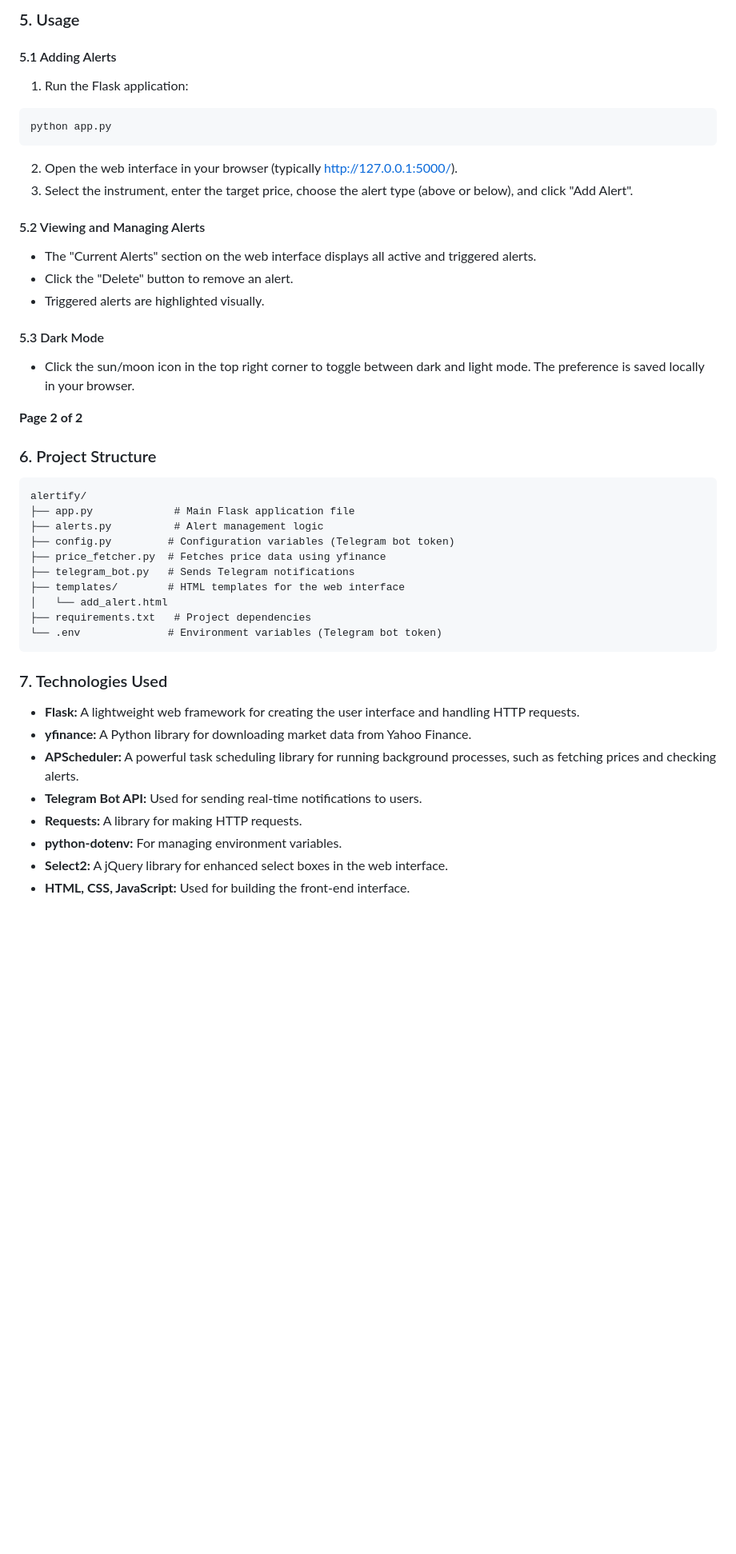
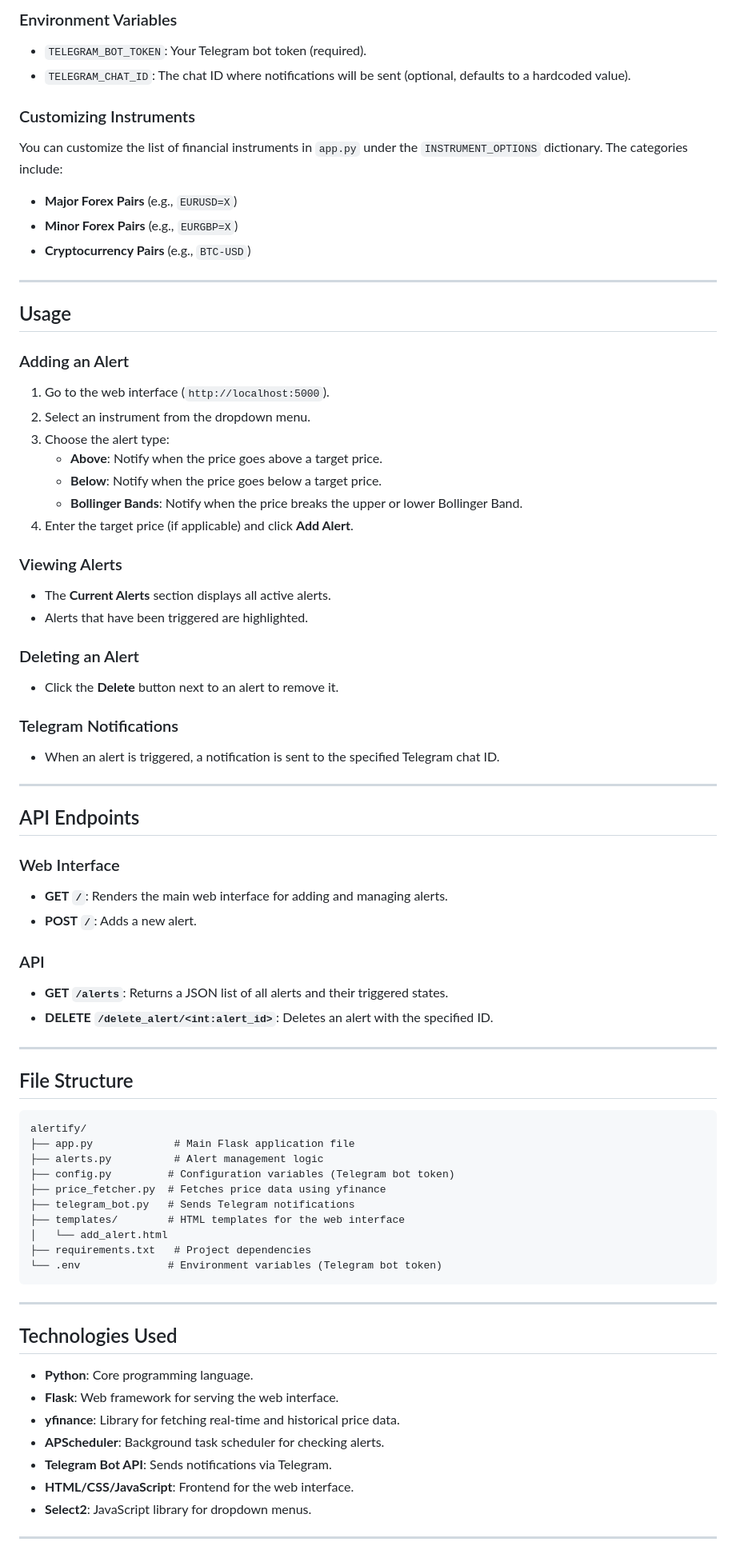
Before and after one commit to Gifted87/FX_Price_Alert, a Markdown page: README.md, the part around the change printed below. Shown: that part at 80% size. Drawn GitHub-style; blank space fills up the shorter version.

````diff
--- a/README.md
+++ b/README.md
@@ -70,30 +74,52 @@ cd alertify
 
-### 5. Usage
+### Environment Variables
+- `TELEGRAM_BOT_TOKEN`: Your Telegram bot token (required).
+- `TELEGRAM_CHAT_ID`: The chat ID where notifications will be sent (optional, defaults to a hardcoded value).
 
-#### 5.1 Adding Alerts
+### Customizing Instruments
+You can customize the list of financial instruments in `app.py` under the `INSTRUMENT_OPTIONS` dictionary. The categories include:
+- **Major Forex Pairs** (e.g., `EURUSD=X`)
+- **Minor Forex Pairs** (e.g., `EURGBP=X`)
+- **Cryptocurrency Pairs** (e.g., `BTC-USD`)
 
-1. Run the Flask application:
-```bash
-python app.py
-```
-2. Open the web interface in your browser (typically http://127.0.0.1:5000/).
-3. Select the instrument, enter the target price, choose the alert type (above or below), and click "Add Alert".
+---
 
-#### 5.2 Viewing and Managing Alerts
+## Usage
 
-- The "Current Alerts" section on the web interface displays all active and triggered alerts.
-- Click the "Delete" button to remove an alert.
-- Triggered alerts are highlighted visually.
+### Adding an Alert
+1. Go to the web interface (`http://localhost:5000`).
+2. Select an instrument from the dropdown menu.
+3. Choose the alert type:
+   - **Above**: Notify when the price goes above a target price.
+   - **Below**: Notify when the price goes below a target price.
+   - **Bollinger Bands**: Notify when the price breaks the upper or lower Bollinger Band.
+4. Enter the target price (if applicable) and click **Add Alert**.
 
-#### 5.3 Dark Mode
+### Viewing Alerts
+- The **Current Alerts** section displays all active alerts.
+- Alerts that have been triggered are highlighted.
 
-- Click the sun/moon icon in the top right corner to toggle between dark and light mode. The preference is saved locally in your browser.
+### Deleting an Alert
+- Click the **Delete** button next to an alert to remove it.
 
+### Telegram Notifications
+- When an alert is triggered, a notification is sent to the specified Telegram chat ID.
 
+---
 
-**Page 2 of 2**
+## API Endpoints
 
-### 6. Project Structure
+### Web Interface
+- **GET `/`**: Renders the main web interface for adding and managing alerts.
+- **POST `/`**: Adds a new alert.
+
+### API
+- **GET `/alerts`**: Returns a JSON list of all alerts and their triggered states.
+- **DELETE `/delete_alert/<int:alert_id>`**: Deletes an alert with the specified ID.
+
+---
+
+## File Structure
 
 ```
 alertify/
@@ -108,15 +134,16 @@ alertify/
 └── .env              # Environment variables (Telegram bot token)
 ```
 
-### 7. Technologies Used
+---
 
-- **Flask:** A lightweight web framework for creating the user interface and handling HTTP requests.
-- **yfinance:**  A Python library for downloading market data from Yahoo Finance.
-- **APScheduler:**  A powerful task scheduling library for running background processes, such as fetching prices and checking alerts.
-- **Telegram Bot API:**  Used for sending real-time notifications to users.
-- **Requests:**  A library for making HTTP requests.
-- **python-dotenv:**  For managing environment variables.
-- **Select2:**  A jQuery library for enhanced select boxes in the web interface.
-- **HTML, CSS, JavaScript:**  Used for building the front-end interface.
+## Technologies Used
+- **Python**: Core programming language.
+- **Flask**: Web framework for serving the web interface.
+- **yfinance**: Library for fetching real-time and historical price data.
+- **APScheduler**: Background task scheduler for checking alerts.
+- **Telegram Bot API**: Sends notifications via Telegram.
+- **HTML/CSS/JavaScript**: Frontend for the web interface.
+- **Select2**: JavaScript library for dropdown menus.
 
+---
 
````
Also changed, not shown: other parts of README.md (+76 -68 lines).
